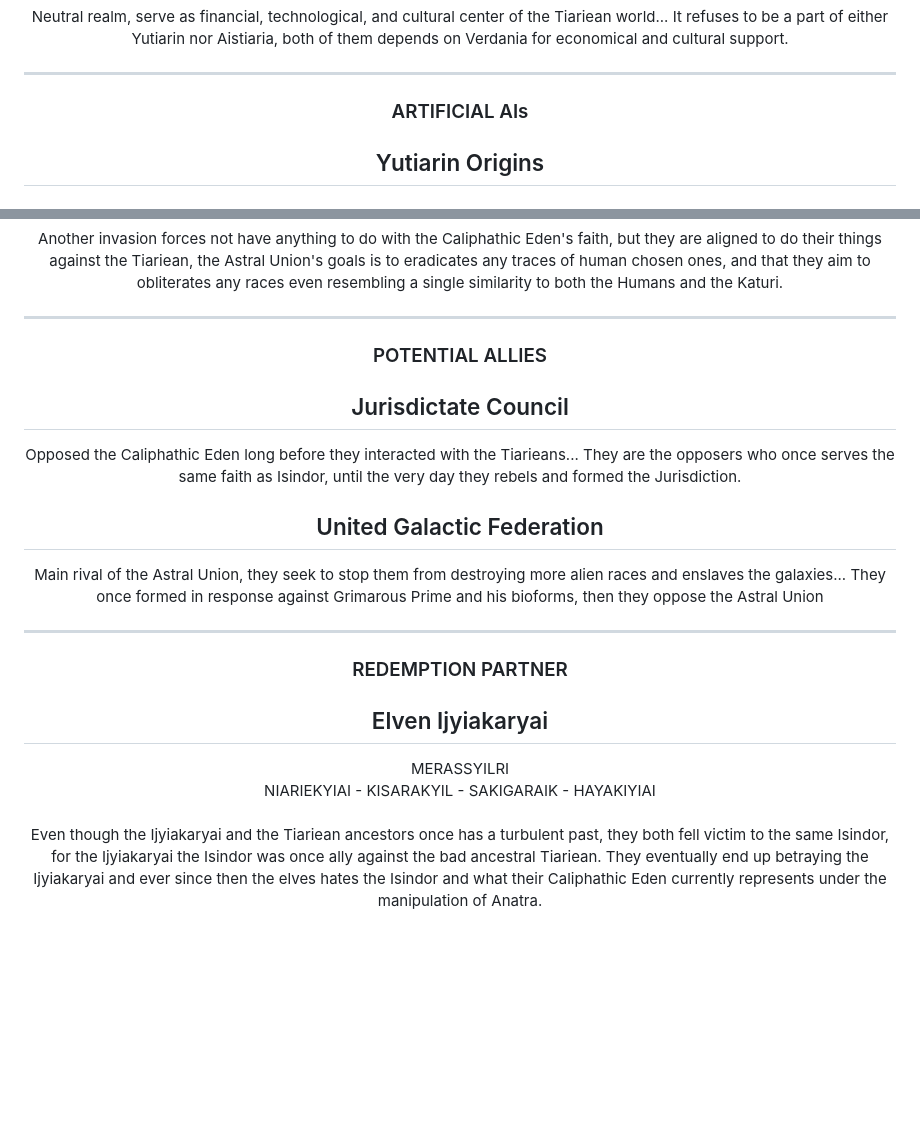
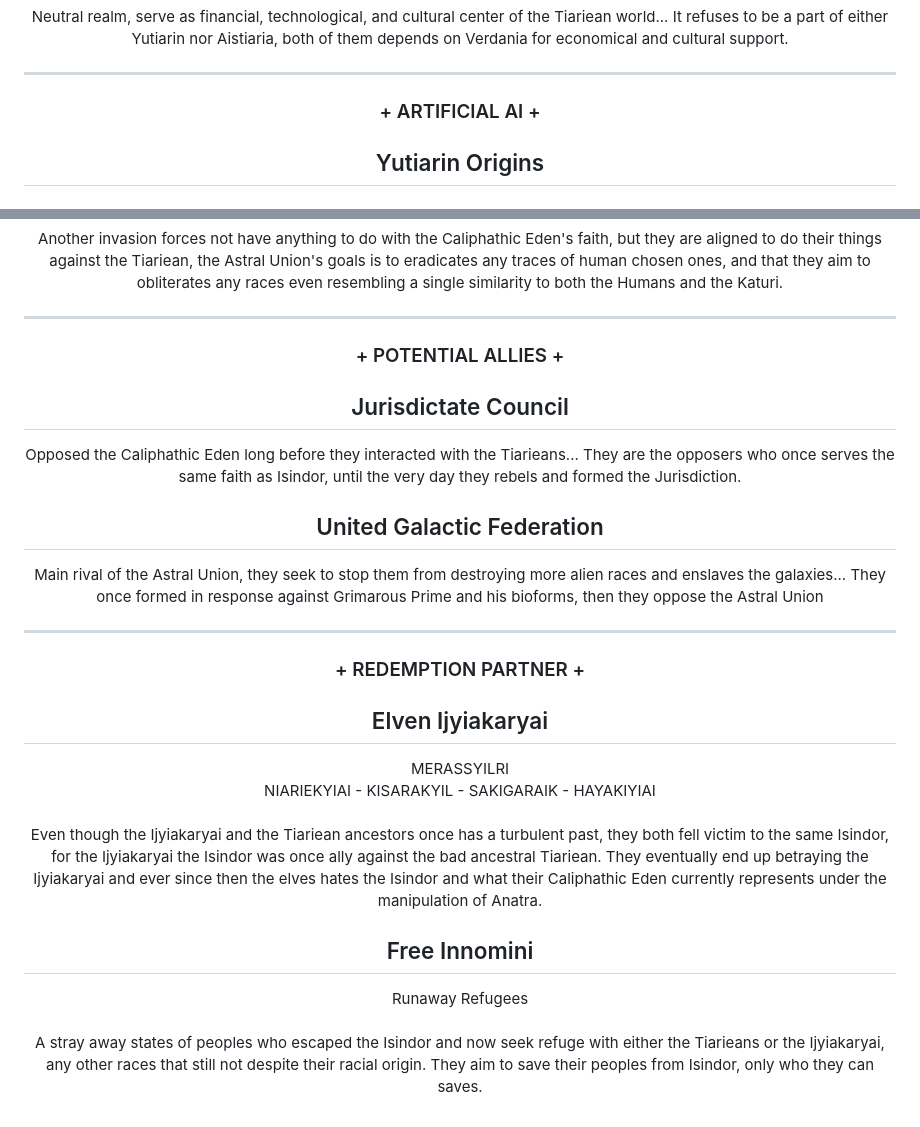
Before and after one commit to Arcyriea/Redemptis-Tiariea, a Markdown page: README.md, 2 parts joined by grey strips. Drawn GitHub-style; blank space fills up the shorter version.

Commit message:
Revise faction headings and expand content
Updated faction headings and added new sections for potential allies and redemption partners.

```diff
--- a/README.md
+++ b/README.md
@@ -22,7 +22,7 @@ Neutral realm, serve as financial, technological, and cultural center of the Tia
 
 <hr>
 
-### ARTIFICIAL AIs
+### + ARTIFICIAL AI +
 
 ## Yutiarin Origins
 ### Harmonica
@@ -69,7 +69,7 @@ Another invasion forces not have anything to do with the Caliphathic Eden's fait
 
 <hr>
 
-### POTENTIAL ALLIES
+### + POTENTIAL ALLIES +
 ## Jurisdictate Council
 Opposed the Caliphathic Eden long before they interacted with the Tiarieans... They are the opposers who once serves the same faith as Isindor, until the very day they rebels and formed the Jurisdiction.
 ## United Galactic Federation
@@ -77,9 +77,13 @@ Main rival of the Astral Union, they seek to stop them from destroying more alie
 
 <hr>
 
-### REDEMPTION PARTNER
+### + REDEMPTION PARTNER +
 ## Elven Ijyiakaryai
 MERASSYILRI<br>
 NIARIEKYIAI - KISARAKYIL - SAKIGARAIK - HAYAKIYIAI<br><br>
 Even though the Ijyiakaryai and the Tiariean ancestors once has a turbulent past, they both fell victim to the same Isindor, for the Ijyiakaryai the Isindor was once ally against the bad ancestral Tiariean. They eventually end up betraying the Ijyiakaryai and ever since then the elves hates the Isindor and what their Caliphathic Eden currently represents under the manipulation of Anatra.
+
+## Free Innomini
+Runaway Refugees<br><br>
+A stray away states of peoples who escaped the Isindor and now seek refuge with either the Tiarieans or the Ijyiakaryai, any other races that still not despite their racial origin. They aim to save their peoples from Isindor, only who they can saves.
 </div>
```
Also changed, not shown: other parts of README.md (+2 -2 lines).
